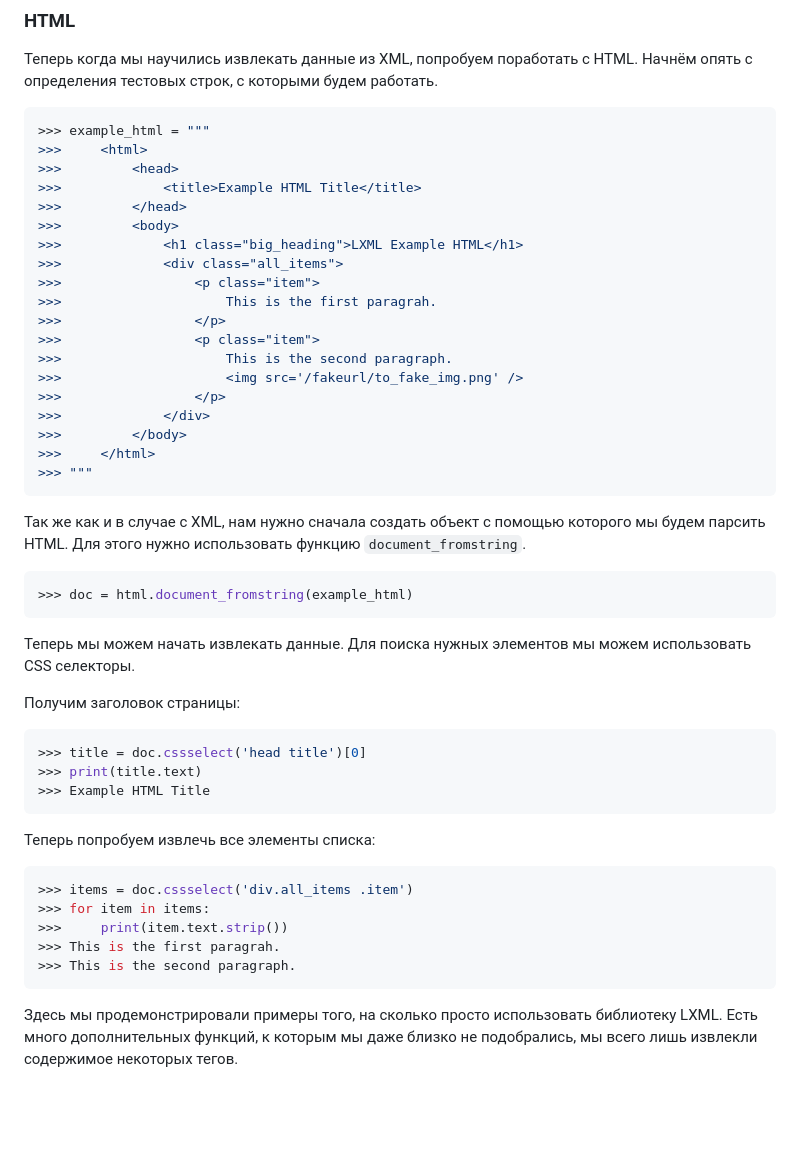
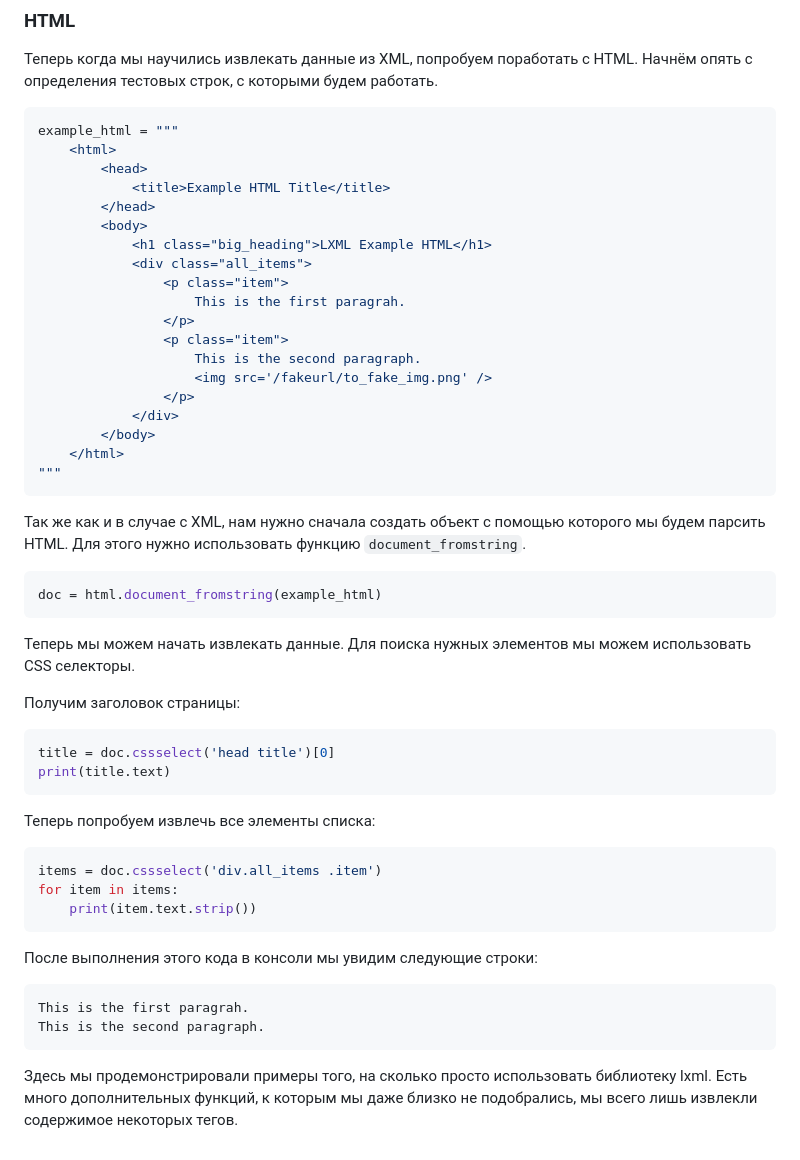
Before and after one commit to aleksey925/knowledge_base, a Markdown page: python/libs-docs/lxml-tutorial.md, the part around the change printed below. Rendered like a GitHub page; blank space fills up the shorter version.

````diff
--- a/python/libs-docs/lxml-tutorial.md
+++ b/python/libs-docs/lxml-tutorial.md
@@ -83,25 +97,25 @@ libxml2 и libxslt. Она совмещает в себе высокую ско
 Начнём опять с определения тестовых строк, с которыми будем работать.
 
 ```python
->>> example_html = """
->>>     <html>
->>>         <head>
->>>             <title>Example HTML Title</title>
->>>         </head>
->>>         <body>
->>>             <h1 class="big_heading">LXML Example HTML</h1>
->>>             <div class="all_items">
->>>                 <p class="item">
->>>                     This is the first paragrah.
->>>                 </p>
->>>                 <p class="item">
->>>                     This is the second paragraph.
->>>                     <img src='/fakeurl/to_fake_img.png' />
->>>                 </p>
->>>             </div>
->>>         </body>
->>>     </html>
->>> """
+example_html = """
+    <html>
+        <head>
+            <title>Example HTML Title</title>
+        </head>
+        <body>
+            <h1 class="big_heading">LXML Example HTML</h1>
+            <div class="all_items">
+                <p class="item">
+                    This is the first paragrah.
+                </p>
+                <p class="item">
+                    This is the second paragraph.
+                    <img src='/fakeurl/to_fake_img.png' />
+                </p>
+            </div>
+        </body>
+    </html>
+"""
 ```
 
 Так же как и в случае с XML, нам нужно сначала создать объект с помощью
@@ -109,7 +123,7 @@ libxml2 и libxslt. Она совмещает в себе высокую ско
 `document_fromstring`.
 
 ```python
->>> doc = html.document_fromstring(example_html)
+doc = html.document_fromstring(example_html)
 ```
 
 Теперь мы можем начать извлекать данные. Для поиска нужных элементов мы можем
@@ -118,21 +132,25 @@ libxml2 и libxslt. Она совмещает в себе высокую ско
 Получим заголовок страницы:
 
 ```python
->>> title = doc.cssselect('head title')[0]
->>> print(title.text)
->>> Example HTML Title
+title = doc.cssselect('head title')[0]
+print(title.text)
 ```
 
 Теперь попробуем извлечь все элементы списка:
 
 ```python
->>> items = doc.cssselect('div.all_items .item')
->>> for item in items:
->>>     print(item.text.strip())
->>> This is the first paragrah.
->>> This is the second paragraph.
+items = doc.cssselect('div.all_items .item')
+for item in items:
+    print(item.text.strip())
+```
+
+После выполнения этого кода в консоли мы увидим следующие строки:
+
+```
+This is the first paragrah.
+This is the second paragraph.
 ```
 
 Здесь мы продемонстрировали примеры того, на сколько просто использовать
-библиотеку LXML. Есть много дополнительных функций, к которым мы даже близко
+библиотеку lxml. Есть много дополнительных функций, к которым мы даже близко
 не подобрались, мы всего лишь извлекли содержимое некоторых тегов.
````
Also changed, not shown: other parts of python/libs-docs/lxml-tutorial.md (+48 -34 lines), python/libs-docs/alembic-tutorial.md (+8 -3 lines).
